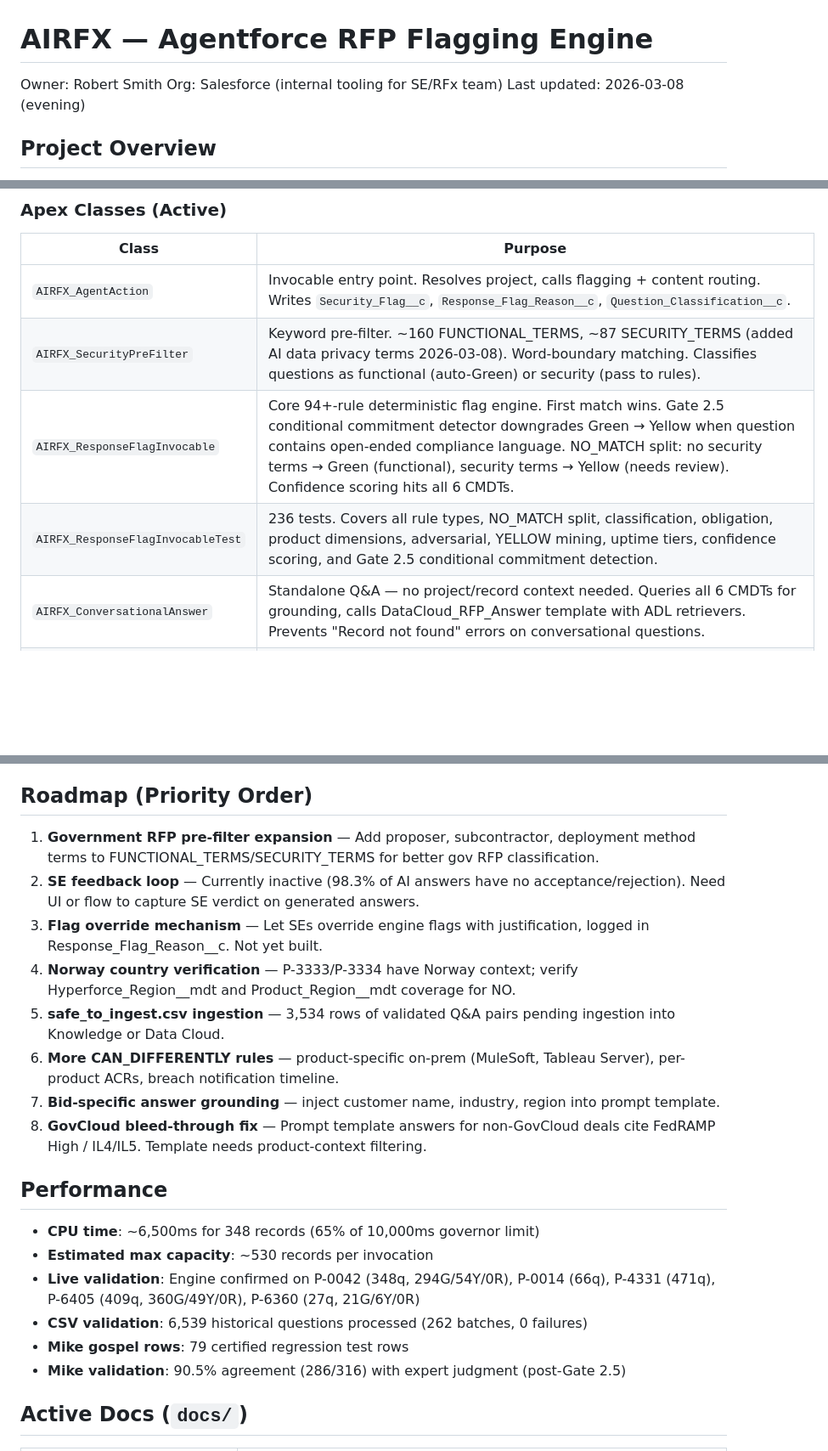
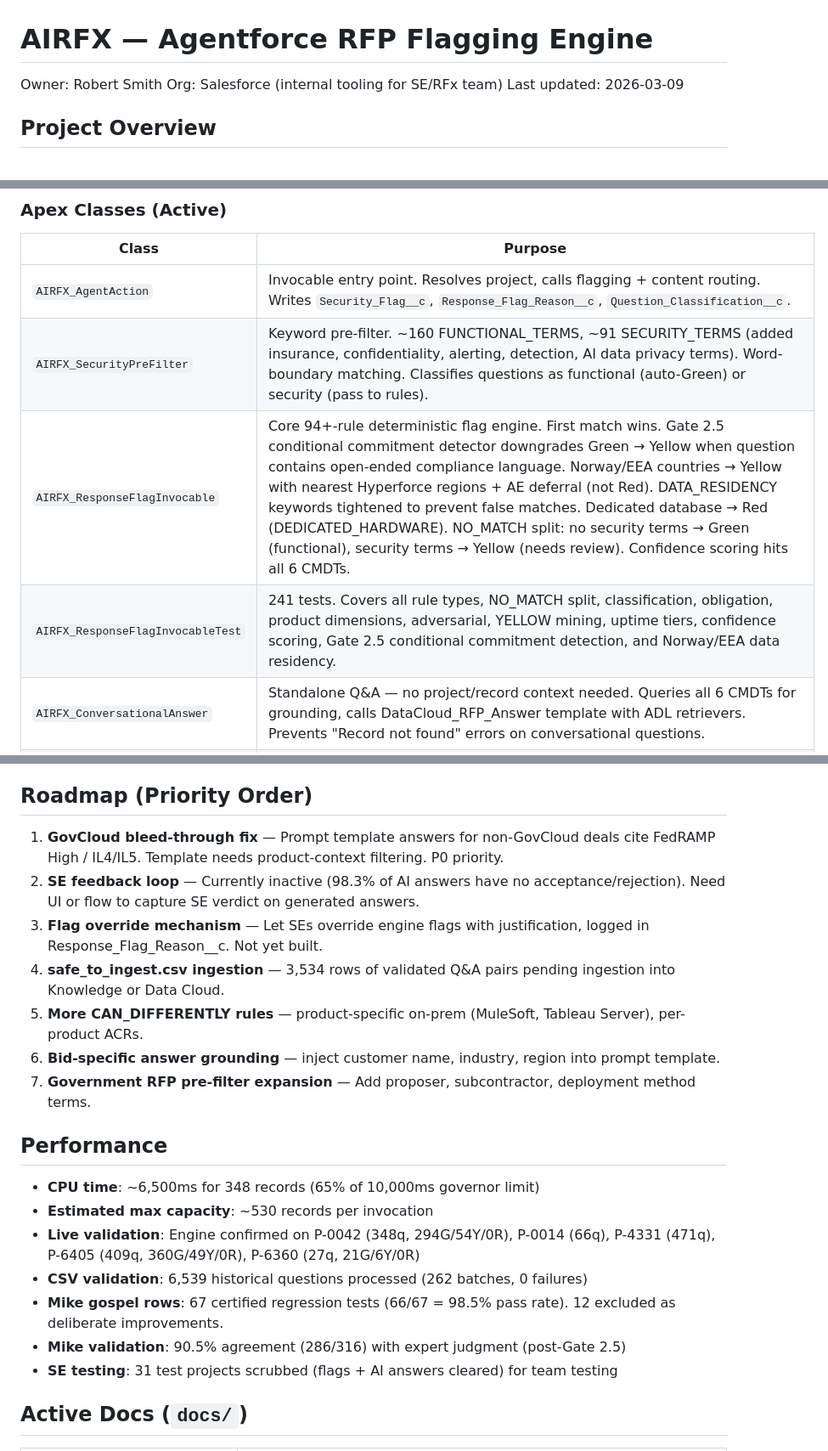
Before and after one commit to RobsPythonThings/heroku-311-agent, a Markdown page: utopia-project/CLAUDE.md, 3 parts joined by grey strips. Shown at 85% size. Rendered like a GitHub page; blank space fills up the shorter version.

```diff
--- a/utopia-project/CLAUDE.md
+++ b/utopia-project/CLAUDE.md
@@ -2,7 +2,7 @@
 
 Owner: Robert Smith
 Org: Salesforce (internal tooling for SE/RFx team)
-Last updated: 2026-03-08 (evening)
+Last updated: 2026-03-09
 
 ## Project Overview
 
@@ -30,9 +30,9 @@ genAiPlannerBundles/
 | Class | Purpose |
 |-------|---------|
 | `AIRFX_AgentAction` | Invocable entry point. Resolves project, calls flagging + content routing. Writes `Security_Flag__c`, `Response_Flag_Reason__c`, `Question_Classification__c`. |
-| `AIRFX_SecurityPreFilter` | Keyword pre-filter. ~160 FUNCTIONAL_TERMS, ~87 SECURITY_TERMS (added AI data privacy terms 2026-03-08). Word-boundary matching. Classifies questions as functional (auto-Green) or security (pass to rules). |
-| `AIRFX_ResponseFlagInvocable` | Core 94+-rule deterministic flag engine. First match wins. Gate 2.5 conditional commitment detector downgrades Green → Yellow when question contains open-ended compliance language. NO_MATCH split: no security terms → Green (functional), security terms → Yellow (needs review). Confidence scoring hits all 6 CMDTs. |
-| `AIRFX_ResponseFlagInvocableTest` | 236 tests. Covers all rule types, NO_MATCH split, classification, obligation, product dimensions, adversarial, YELLOW mining, uptime tiers, confidence scoring, and Gate 2.5 conditional commitment detection. |
+| `AIRFX_SecurityPreFilter` | Keyword pre-filter. ~160 FUNCTIONAL_TERMS, ~91 SECURITY_TERMS (added insurance, confidentiality, alerting, detection, AI data privacy terms). Word-boundary matching. Classifies questions as functional (auto-Green) or security (pass to rules). |
+| `AIRFX_ResponseFlagInvocable` | Core 94+-rule deterministic flag engine. First match wins. Gate 2.5 conditional commitment detector downgrades Green → Yellow when question contains open-ended compliance language. Norway/EEA countries → Yellow with nearest Hyperforce regions + AE deferral (not Red). DATA_RESIDENCY keywords tightened to prevent false matches. Dedicated database → Red (DEDICATED_HARDWARE). NO_MATCH split: no security terms → Green (functional), security terms → Yellow (needs review). Confidence scoring hits all 6 CMDTs. |
+| `AIRFX_ResponseFlagInvocableTest` | 241 tests. Covers all rule types, NO_MATCH split, classification, obligation, product dimensions, adversarial, YELLOW mining, uptime tiers, confidence scoring, Gate 2.5 conditional commitment detection, and Norway/EEA data residency. |
 | `AIRFX_ConversationalAnswer` | Standalone Q&A — no project/record context needed. Queries all 6 CMDTs for grounding, calls DataCloud_RFP_Answer template with ADL retrievers. Prevents "Record not found" errors on conversational questions. |
 | `AIRFX_ConversationalAnswerTest` | 5 tests. Input validation, CMDT context with/without country/product, null safety. |
 | `AIRFX_GenerateAnswer` | Single answer via `ConnectApi.EinsteinLLM.generateMessagesForPromptTemplate('DataCloud_RFP_Answer', ...)` |
@@ -138,14 +138,13 @@ Functional questions (no security terms) that don't match rules are auto-Green (
 
 ## Roadmap (Priority Order)
 
-1. **Government RFP pre-filter expansion** — Add proposer, subcontractor, deployment method terms to FUNCTIONAL_TERMS/SECURITY_TERMS for better gov RFP classification.
+1. **GovCloud bleed-through fix** — Prompt template answers for non-GovCloud deals cite FedRAMP High / IL4/IL5. Template needs product-context filtering. P0 priority.
 2. **SE feedback loop** — Currently inactive (98.3% of AI answers have no acceptance/rejection). Need UI or flow to capture SE verdict on generated answers.
 3. **Flag override mechanism** — Let SEs override engine flags with justification, logged in Response_Flag_Reason__c. Not yet built.
-4. **Norway country verification** — P-3333/P-3334 have Norway context; verify Hyperforce_Region__mdt and Product_Region__mdt coverage for NO.
-5. **safe_to_ingest.csv ingestion** — 3,534 rows of validated Q&A pairs pending ingestion into Knowledge or Data Cloud.
-6. **More CAN_DIFFERENTLY rules** — product-specific on-prem (MuleSoft, Tableau Server), per-product ACRs, breach notification timeline.
-7. **Bid-specific answer grounding** — inject customer name, industry, region into prompt template.
-8. **GovCloud bleed-through fix** — Prompt template answers for non-GovCloud deals cite FedRAMP High / IL4/IL5. Template needs product-context filtering.
+4. **safe_to_ingest.csv ingestion** — 3,534 rows of validated Q&A pairs pending ingestion into Knowledge or Data Cloud.
+5. **More CAN_DIFFERENTLY rules** — product-specific on-prem (MuleSoft, Tableau Server), per-product ACRs.
+6. **Bid-specific answer grounding** — inject customer name, industry, region into prompt template.
+7. **Government RFP pre-filter expansion** — Add proposer, subcontractor, deployment method terms.
 
 ## Performance
 
@@ -153,8 +152,9 @@ Functional questions (no security terms) that don't match rules are auto-Green (
 - **Estimated max capacity**: ~530 records per invocation
 - **Live validation**: Engine confirmed on P-0042 (348q, 294G/54Y/0R), P-0014 (66q), P-4331 (471q), P-6405 (409q, 360G/49Y/0R), P-6360 (27q, 21G/6Y/0R)
 - **CSV validation**: 6,539 historical questions processed (262 batches, 0 failures)
-- **Mike gospel rows**: 79 certified regression test rows
+- **Mike gospel rows**: 67 certified regression tests (66/67 = 98.5% pass rate). 12 excluded as deliberate improvements.
 - **Mike validation**: 90.5% agreement (286/316) with expert judgment (post-Gate 2.5)
+- **SE testing**: 31 test projects scrubbed (flags + AI answers cleared) for team testing
 
 ## Active Docs (`docs/`)
 
```
Also changed, not shown: other parts of utopia-project/CLAUDE.md (+1 -1 lines), utopia-project/docs/production_readiness.md (+25 -18 lines).
